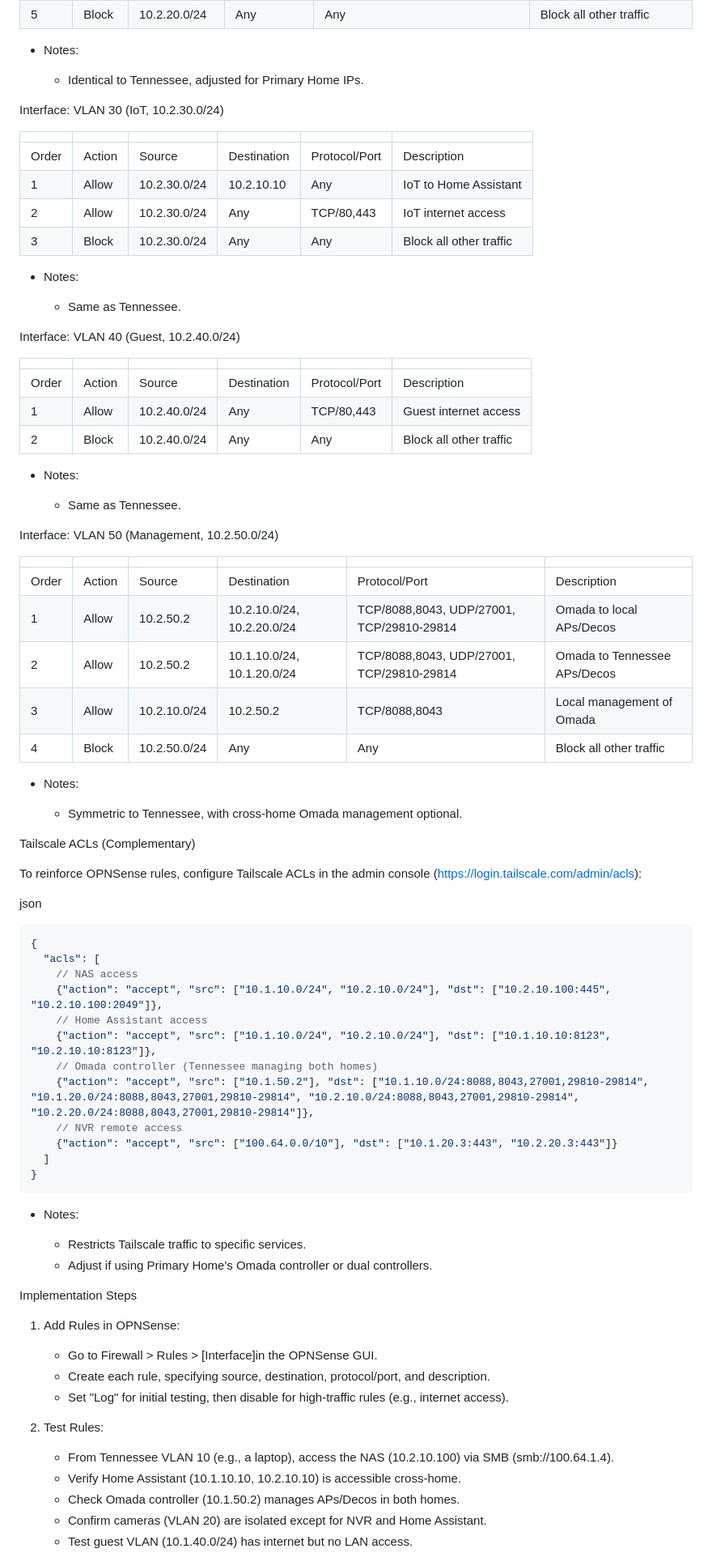
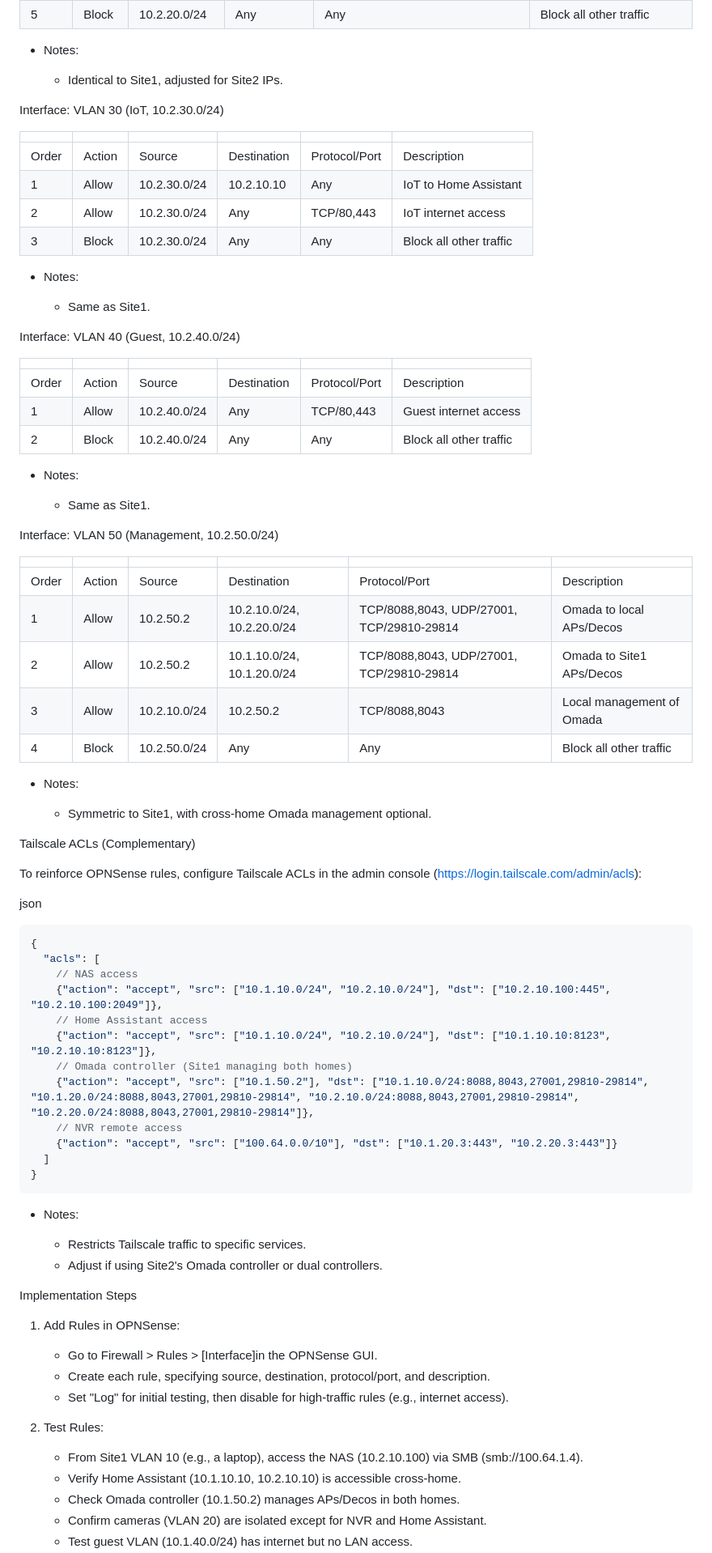
Before and after one commit to FyberLabs/proxmox-firewall, a Markdown page: README.md, the part around the change printed below. Shown: that part at 81% size. Drawn GitHub-style.

```diff
--- a/README.md
+++ b/README.md
@@ -384,7 +369,7 @@ Interface: VLAN 20 (Cameras, 10.2.20.0/24)
 
 - Notes:
 
-  - Identical to Tennessee, adjusted for Primary Home IPs.
+  - Identical to Site1, adjusted for Site2 IPs.
 
 Interface: VLAN 30 (IoT, 10.2.30.0/24)
 
@@ -397,7 +382,7 @@ Interface: VLAN 30 (IoT, 10.2.30.0/24)
 
 - Notes:
 
-  - Same as Tennessee.
+  - Same as Site1.
 
 Interface: VLAN 40 (Guest, 10.2.40.0/24)
 
@@ -409,7 +394,7 @@ Interface: VLAN 40 (Guest, 10.2.40.0/24)
 
 - Notes:
 
-  - Same as Tennessee.
+  - Same as Site1.
 
 Interface: VLAN 50 (Management, 10.2.50.0/24)
 
@@ -417,13 +402,13 @@ Interface: VLAN 50 (Management, 10.2.50.0/24)
 |---|---|---|---|---|---|
 |Order|Action|Source|Destination|Protocol/Port|Description|
 |1|Allow|10.2.50.2|10.2.10.0/24, 10.2.20.0/24|TCP/8088,8043, UDP/27001, TCP/29810-29814|Omada to local APs/Decos|
-|2|Allow|10.2.50.2|10.1.10.0/24, 10.1.20.0/24|TCP/8088,8043, UDP/27001, TCP/29810-29814|Omada to Tennessee APs/Decos|
+|2|Allow|10.2.50.2|10.1.10.0/24, 10.1.20.0/24|TCP/8088,8043, UDP/27001, TCP/29810-29814|Omada to Site1 APs/Decos|
 |3|Allow|10.2.10.0/24|10.2.50.2|TCP/8088,8043|Local management of Omada|
 |4|Block|10.2.50.0/24|Any|Any|Block all other traffic|
 
 - Notes:
 
-  - Symmetric to Tennessee, with cross-home Omada management optional.
+  - Symmetric to Site1, with cross-home Omada management optional.
 
 Tailscale ACLs (Complementary)
 
@@ -438,7 +423,7 @@ json
     {"action": "accept", "src": ["10.1.10.0/24", "10.2.10.0/24"], "dst": ["10.2.10.100:445", "10.2.10.100:2049"]},
     // Home Assistant access
     {"action": "accept", "src": ["10.1.10.0/24", "10.2.10.0/24"], "dst": ["10.1.10.10:8123", "10.2.10.10:8123"]},
-    // Omada controller (Tennessee managing both homes)
+    // Omada controller (Site1 managing both homes)
     {"action": "accept", "src": ["10.1.50.2"], "dst": ["10.1.10.0/24:8088,8043,27001,29810-29814", "10.1.20.0/24:8088,8043,27001,29810-29814", "10.2.10.0/24:8088,8043,27001,29810-29814", "10.2.20.0/24:8088,8043,27001,29810-29814"]},
     // NVR remote access
     {"action": "accept", "src": ["100.64.0.0/10"], "dst": ["10.1.20.3:443", "10.2.20.3:443"]}
@@ -449,7 +434,7 @@ json
 - Notes:
 
   - Restricts Tailscale traffic to specific services.
-  - Adjust if using Primary Home's Omada controller or dual controllers.
+  - Adjust if using Site2's Omada controller or dual controllers.
 
 Implementation Steps
 
@@ -460,7 +445,7 @@ Implementation Steps
    - Set "Log" for initial testing, then disable for high-traffic rules (e.g., internet access).
 2. Test Rules:
 
-   - From Tennessee VLAN 10 (e.g., a laptop), access the NAS (10.2.10.100) via SMB (smb://100.64.1.4).
+   - From Site1 VLAN 10 (e.g., a laptop), access the NAS (10.2.10.100) via SMB (smb://100.64.1.4).
    - Verify Home Assistant (10.1.10.10, 10.2.10.10) is accessible cross-home.
    - Check Omada controller (10.1.50.2) manages APs/Decos in both homes.
    - Confirm cameras (VLAN 20) are isolated except for NVR and Home Assistant.
```
Also changed, not shown: other parts of README.md (+26 -41 lines).
